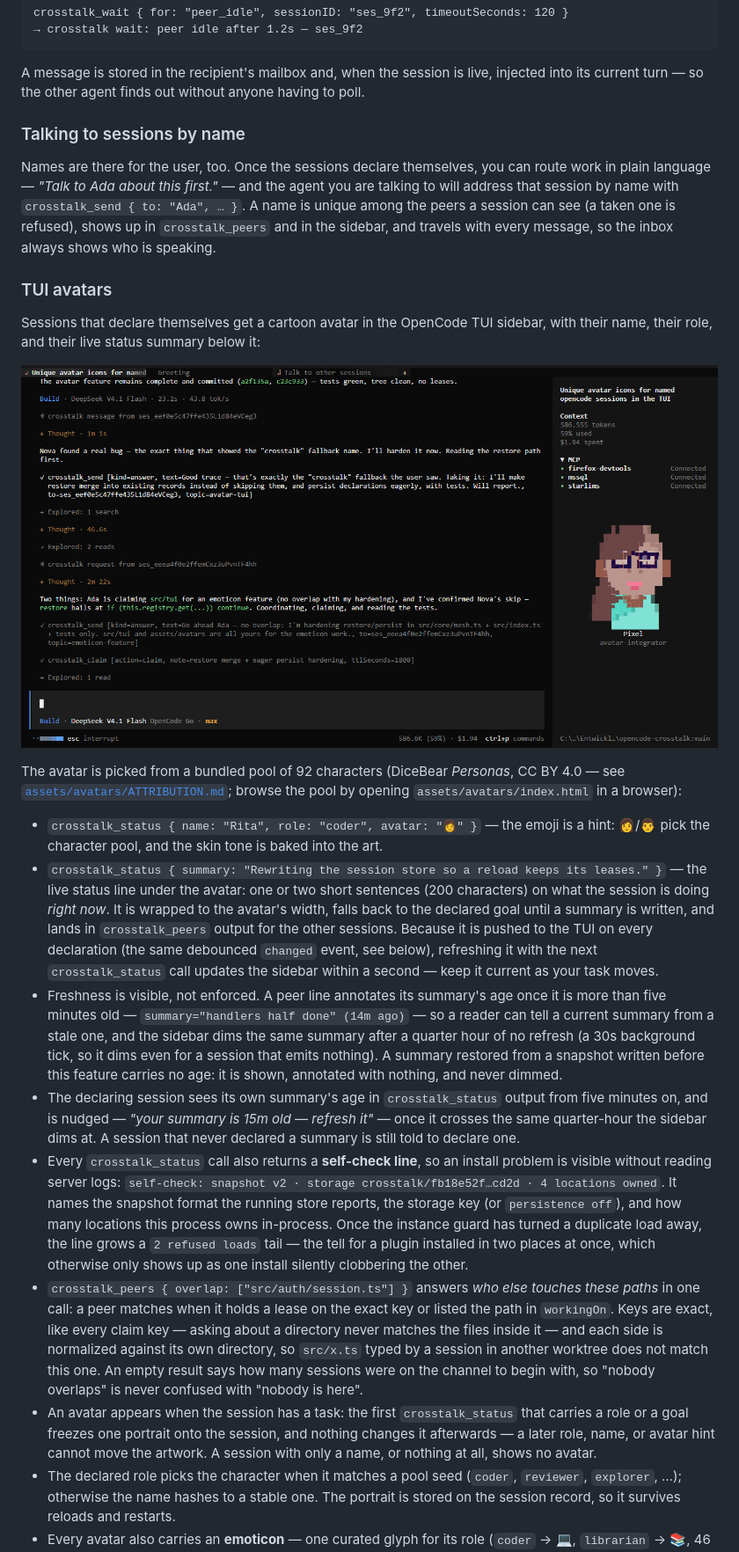
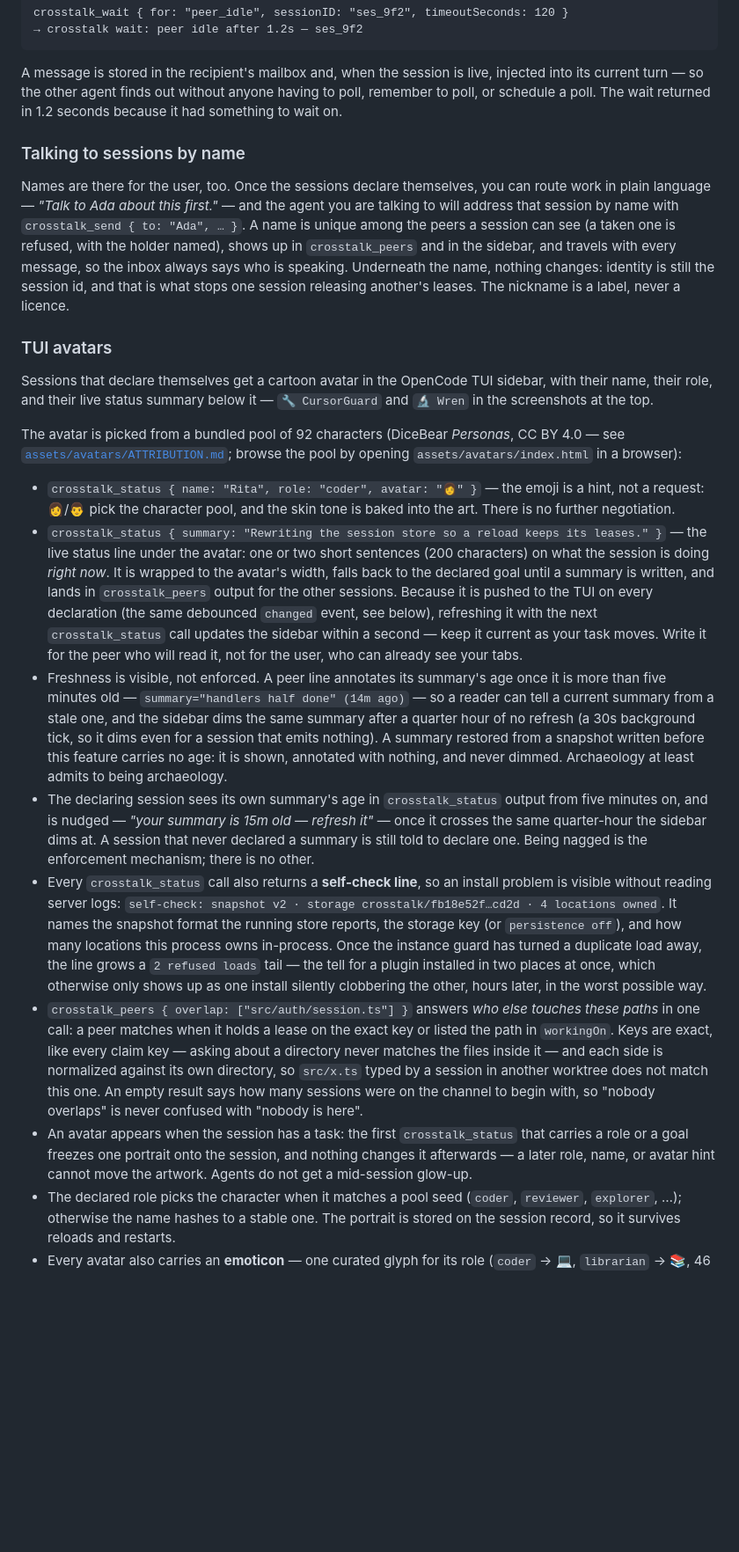
Before and after one commit to MrDoe/opencode-crosstalk, a Markdown page: README.md, the part around one of its changes. Shown at 88% size. Drawn GitHub-style; pictures changed too: assets/screenshot.png (deleted); blank space fills up the shorter version.

```diff
--- a/README.md
+++ b/README.md
@@ -110,7 +143,8 @@ crosstalk_wait { for: "peer_idle", sessionID: "ses_9f2", timeoutSeconds: 120 }
 
 A message is stored in the recipient's mailbox and, when the session is live,
 injected into its current turn — so the other agent finds out without anyone
-having to poll.
+having to poll, remember to poll, or schedule a poll. The wait returned in 1.2
+seconds because it had something to wait on.
 
 ### Talking to sessions by name
 
@@ -118,23 +152,25 @@ Names are there for the user, too. Once the sessions declare themselves, you can
 route work in plain language — *"Talk to Ada about this first."* — and the agent
 you are talking to will address that session by name with
 `crosstalk_send { to: "Ada", … }`. A name is unique among the peers a session
-can see (a taken one is refused), shows up in `crosstalk_peers` and in the
-sidebar, and travels with every message, so the inbox always shows who is
-speaking.
+can see (a taken one is refused, with the holder named), shows up in
+`crosstalk_peers` and in the sidebar, and travels with every message, so the
+inbox always says who is speaking. Underneath the name, nothing changes: identity
+is still the session id, and that is what stops one session releasing another's
+leases. The nickname is a label, never a licence.
 
 ### TUI avatars
 
 Sessions that declare themselves get a cartoon avatar in the OpenCode TUI
-sidebar, with their name, their role, and their live status summary below it:
-
-![A session in the TUI sidebar: the block-art avatar above the name "Pixel" and the role "avatar-integrator"](assets/screenshot.png)
+sidebar, with their name, their role, and their live status summary below it —
+`🔧 CursorGuard` and `🔬 Wren` in the screenshots at the top.
 
 The avatar is picked from a bundled pool of 92 characters (DiceBear *Personas*,
 CC BY 4.0 — see [`assets/avatars/ATTRIBUTION.md`](assets/avatars/ATTRIBUTION.md);
 browse the pool by opening `assets/avatars/index.html` in a browser):
 
 - `crosstalk_status { name: "Rita", role: "coder", avatar: "👩" }` — the emoji is
-  a hint: 👩/👨 pick the character pool, and the skin tone is baked into the art.
+  a hint, not a request: 👩/👨 pick the character pool, and the skin tone is
+  baked into the art. There is no further negotiation.
 - `crosstalk_status { summary: "Rewriting the session store so a reload keeps its leases." }`
   — the live status line under the avatar: one or two short sentences (200
   characters) on what the session is doing *right now*. It is wrapped to the
@@ -142,18 +178,21 @@ browse the pool by opening `assets/avatars/index.html` in a browser):
   and lands in `crosstalk_peers` output for the other sessions. Because it is
   pushed to the TUI on every declaration (the same debounced `changed` event,
   see below), refreshing it with the next `crosstalk_status` call updates the
-  sidebar within a second — keep it current as your task moves.
+  sidebar within a second — keep it current as your task moves. Write it for the
+  peer who will read it, not for the user, who can already see your tabs.
 - Freshness is visible, not enforced. A peer line annotates its summary's age
   once it is more than five minutes old — `summary="handlers half done" (14m
   ago)` — so a reader can tell a current summary from a stale one, and the
   sidebar dims the same summary after a quarter hour of no refresh (a 30s
   background tick, so it dims even for a session that emits nothing). A summary
   restored from a snapshot written before this feature carries no age: it is
-  shown, annotated with nothing, and never dimmed.
+  shown, annotated with nothing, and never dimmed. Archaeology at least admits to
+  being archaeology.
 - The declaring session sees its own summary's age in `crosstalk_status` output
   from five minutes on, and is nudged — *"your summary is 15m old — refresh
   it"* — once it crosses the same quarter-hour the sidebar dims at. A session
-  that never declared a summary is still told to declare one.
+  that never declared a summary is still told to declare one. Being nagged is
+  the enforcement mechanism; there is no other.
 - Every `crosstalk_status` call also returns a **self-check line**, so an
   install problem is visible without reading server logs:
   `self-check: snapshot v2 · storage crosstalk/fb18e52f…cd2d · 4 locations owned`.
@@ -162,7 +201,7 @@ browse the pool by opening `assets/avatars/index.html` in a browser):
   Once the instance guard has turned a duplicate load away, the line grows a
   `2 refused loads` tail — the tell for a plugin installed in two places at
   once, which otherwise only shows up as one install silently clobbering the
-  other.
+  other, hours later, in the worst possible way.
 - `crosstalk_peers { overlap: ["src/auth/session.ts"] }` answers *who else
   touches these paths* in one call: a peer matches when it holds a lease on the
   exact key or listed the path in `workingOn`. Keys are exact, like every claim
@@ -174,8 +213,7 @@ browse the pool by opening `assets/avatars/index.html` in a browser):
 - An avatar appears when the session has a task: the first `crosstalk_status`
   that carries a role or a goal freezes one portrait onto the session, and
   nothing changes it afterwards — a later role, name, or avatar hint cannot
-  move the artwork. A session with only a name, or nothing at all, shows no
-  avatar.
+  move the artwork. Agents do not get a mid-session glow-up.
 - The declared role picks the character when it matches a pool seed (`coder`,
   `reviewer`, `explorer`, …); otherwise the name hashes to a stable one. The
   portrait is stored on the session record, so it survives reloads and
```
Also changed, not shown: other parts of README.md (+93 -45 lines), assets/CursorGuard.png (added), assets/Wren.png (added).
